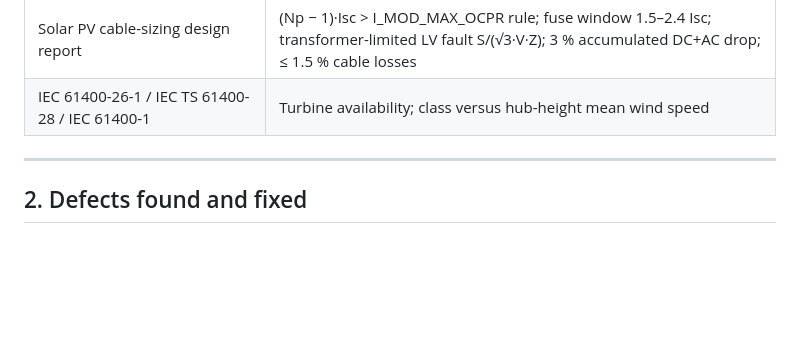
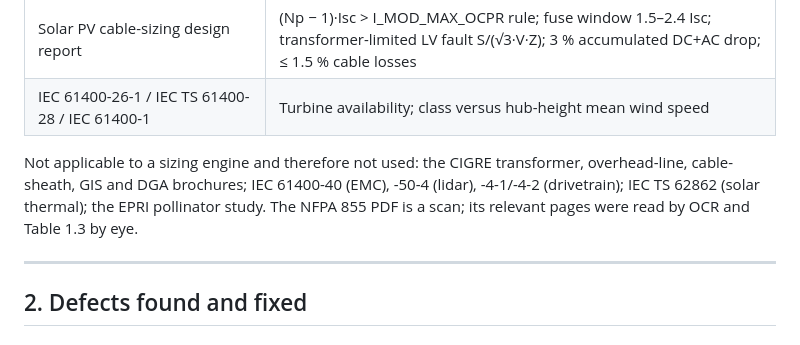
Before and after one commit to emadroshandel/Hybrid_Energy_System, a Markdown page: docs/STANDARDS_REVIEW.md, the part around the change. Rendered like a GitHub page; blank space fills up the shorter version.

Commit message:
Update standards review with additional notes
Added notes on standards not applicable to sizing engine and clarified source of NFPA 855 PDF.

```diff
--- a/docs/STANDARDS_REVIEW.md
+++ b/docs/STANDARDS_REVIEW.md
@@ -32,6 +32,12 @@ A copy of the code as it was before this review is in
 | NFPA 855:2026 | Table 1.3 thresholds by chemistry; 50 kWh groups 0.9 m apart (9.5.1); dwelling limits 20 kWh per unit, Table 15.5.2 by location, 600 kWh per property (Ch. 15) |
 | Solar PV cable-sizing design report | (Np − 1)·Isc > I_MOD_MAX_OCPR rule; fuse window 1.5–2.4 Isc; transformer-limited LV fault S/(√3·V·Z); 3 % accumulated DC+AC drop; ≤ 1.5 % cable losses |
 | IEC 61400-26-1 / IEC TS 61400-28 / IEC 61400-1 | Turbine availability; class versus hub-height mean wind speed |
+
+Not applicable to a sizing engine and therefore not used: the CIGRE
+transformer, overhead-line, cable-sheath, GIS and DGA brochures; IEC 61400-40
+(EMC), -50-4 (lidar), -4-1/-4-2 (drivetrain); IEC TS 62862 (solar thermal);
+the EPRI pollinator study. The NFPA 855 PDF is a scan; its relevant pages were
+read by OCR and Table 1.3 by eye.
 
 ---
 
```
